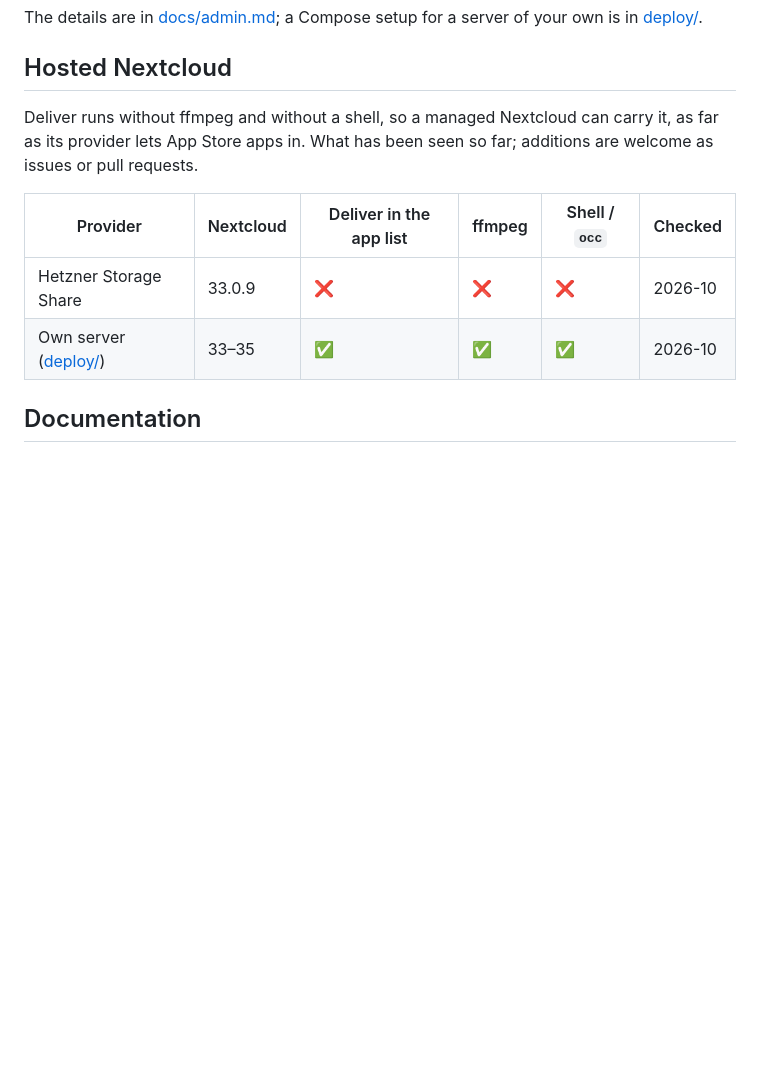
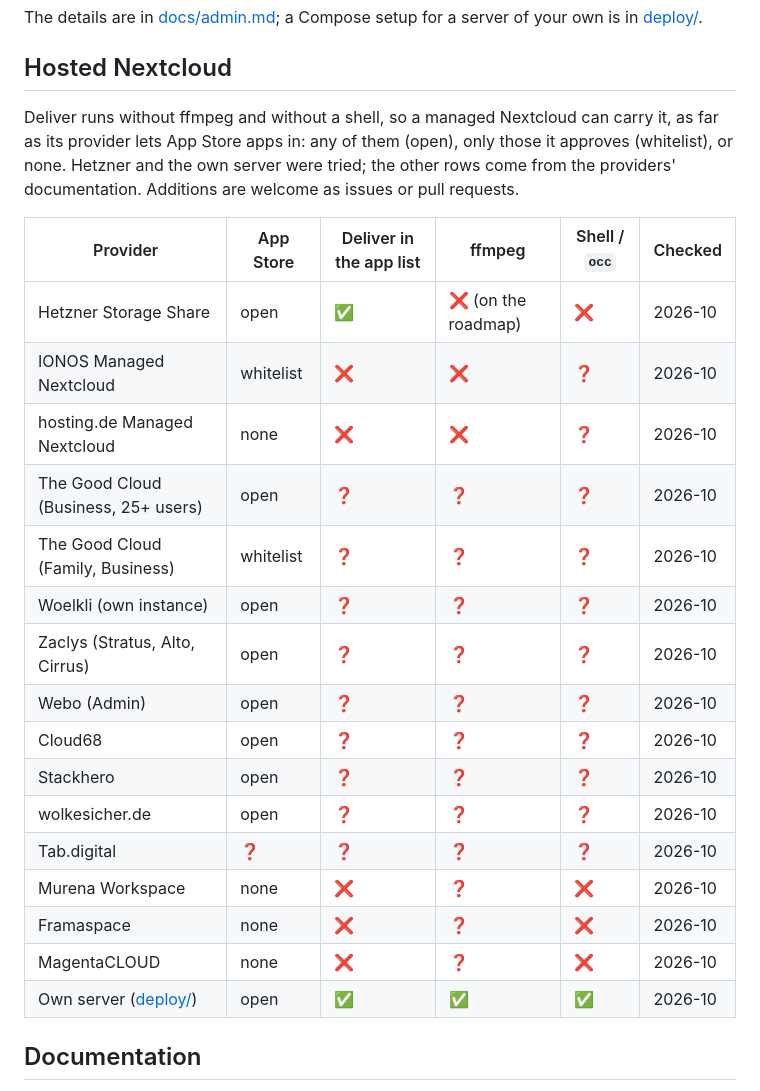
Before and after one commit to joshuabke/nextcloud-deliver, a Markdown page: README.md, the part around the change. Drawn GitHub-style; blank space fills up the shorter version.

Commit message:
README: Hetzner installs Deliver, more managed Nextcloud providers in the hosting table

```diff
--- a/README.md
+++ b/README.md
@@ -60,12 +60,26 @@ The details are in [docs/admin.md](docs/admin.md); a Compose setup for a server
 
 ## Hosted Nextcloud
 
-Deliver runs without ffmpeg and without a shell, so a managed Nextcloud can carry it, as far as its provider lets App Store apps in. What has been seen so far; additions are welcome as issues or pull requests.
+Deliver runs without ffmpeg and without a shell, so a managed Nextcloud can carry it, as far as its provider lets App Store apps in: any of them (open), only those it approves (whitelist), or none. Hetzner and the own server were tried; the other rows come from the providers' documentation. Additions are welcome as issues or pull requests.
 
-| Provider | Nextcloud | Deliver in the app list | ffmpeg | Shell / `occ` | Checked |
+| Provider | App Store | Deliver in the app list | ffmpeg | Shell / `occ` | Checked |
 | --- | --- | --- | --- | --- | --- |
-| Hetzner Storage Share | 33.0.9 | ❌ | ❌ | ❌ | 2026-10 |
-| Own server ([deploy/](deploy/README.md)) | 33–35 | ✅ | ✅ | ✅ | 2026-10 |
+| Hetzner Storage Share | open | ✅ | ❌ (on the roadmap) | ❌ | 2026-10 |
+| IONOS Managed Nextcloud | whitelist | ❌ | ❌ | ❓ | 2026-10 |
+| hosting.de Managed Nextcloud | none | ❌ | ❌ | ❓ | 2026-10 |
+| The Good Cloud (Business, 25+ users) | open | ❓ | ❓ | ❓ | 2026-10 |
+| The Good Cloud (Family, Business) | whitelist | ❓ | ❓ | ❓ | 2026-10 |
+| Woelkli (own instance) | open | ❓ | ❓ | ❓ | 2026-10 |
+| Zaclys (Stratus, Alto, Cirrus) | open | ❓ | ❓ | ❓ | 2026-10 |
+| Webo (Admin) | open | ❓ | ❓ | ❓ | 2026-10 |
+| Cloud68 | open | ❓ | ❓ | ❓ | 2026-10 |
+| Stackhero | open | ❓ | ❓ | ❓ | 2026-10 |
+| wolkesicher.de | open | ❓ | ❓ | ❓ | 2026-10 |
+| Tab.digital | ❓ | ❓ | ❓ | ❓ | 2026-10 |
+| Murena Workspace | none | ❌ | ❓ | ❌ | 2026-10 |
+| Framaspace | none | ❌ | ❓ | ❌ | 2026-10 |
+| MagentaCLOUD | none | ❌ | ❓ | ❌ | 2026-10 |
+| Own server ([deploy/](deploy/README.md)) | open | ✅ | ✅ | ✅ | 2026-10 |
 
 ## Documentation
 
```
